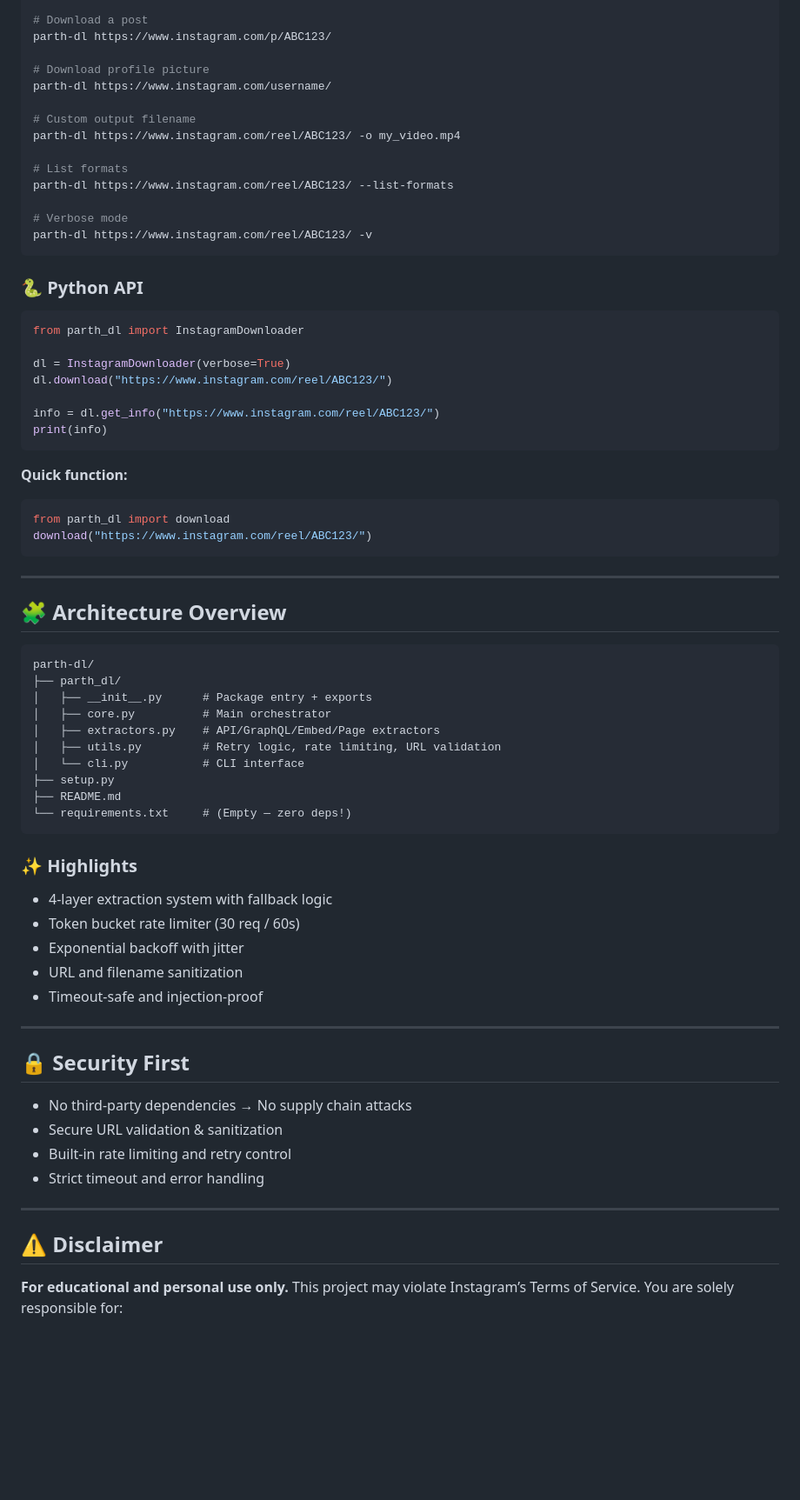
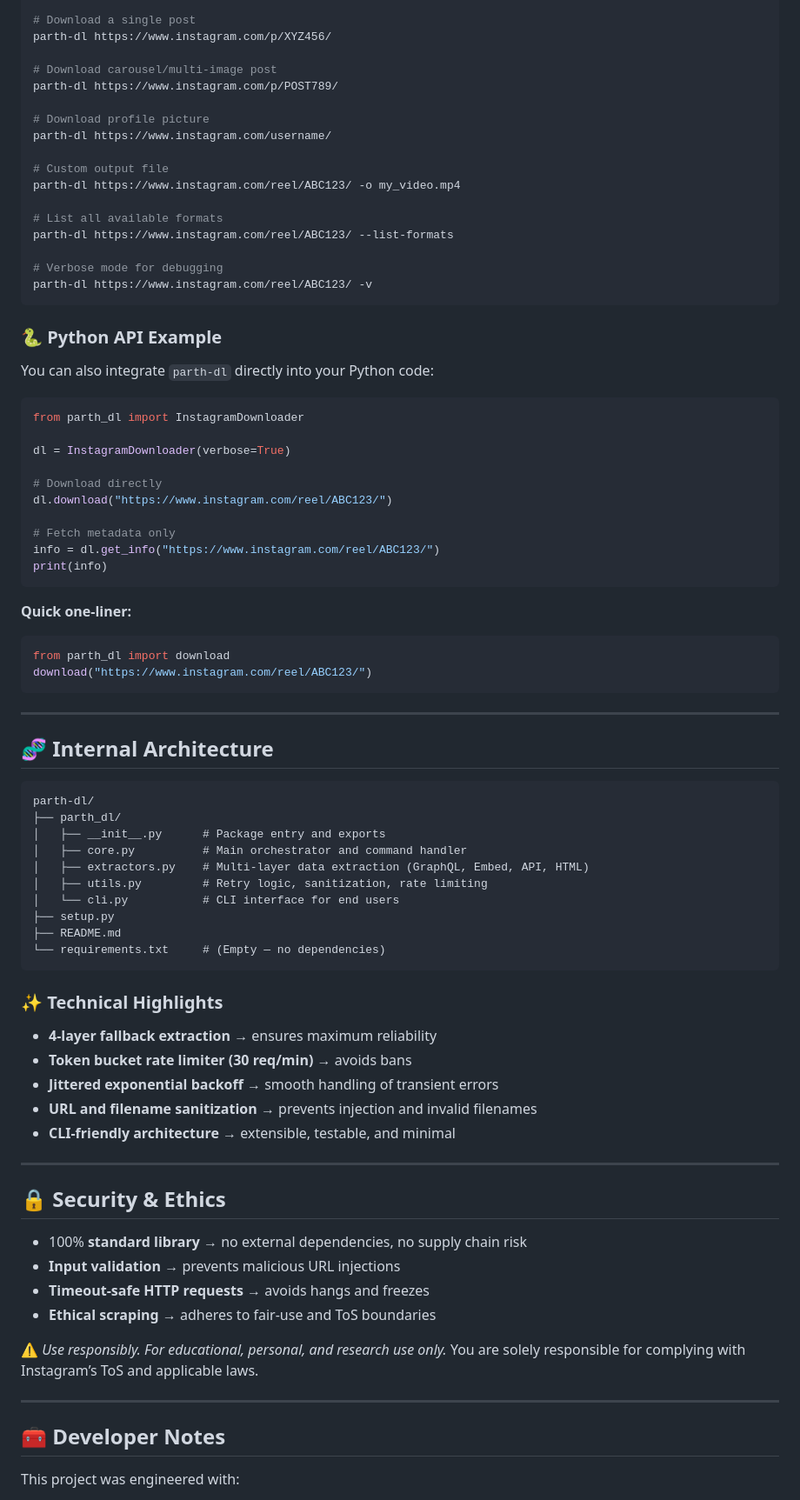
Before and after one commit to parthmax2/parth-dl, a Markdown page: README.md, the part around the change printed below. Shown: that part at 87% size. Drawn GitHub-style; blank space fills up the shorter version.

Commit message:
Revise README for clarity and additional details
Updated README to enhance clarity and detail about the project, including installation, usage examples, and features.

````diff
--- a/README.md
+++ b/README.md
@@ -61,34 +86,42 @@ pip install -e .
 parth-dl https://www.instagram.com/reel/ABC123/
 
-# Download a post
-parth-dl https://www.instagram.com/p/ABC123/
+# Download a single post
+parth-dl https://www.instagram.com/p/XYZ456/
+
+# Download carousel/multi-image post
+parth-dl https://www.instagram.com/p/POST789/
 
 # Download profile picture
 parth-dl https://www.instagram.com/username/
 
-# Custom output filename
+# Custom output file
 parth-dl https://www.instagram.com/reel/ABC123/ -o my_video.mp4
 
-# List formats
+# List all available formats
 parth-dl https://www.instagram.com/reel/ABC123/ --list-formats
 
-# Verbose mode
+# Verbose mode for debugging
 parth-dl https://www.instagram.com/reel/ABC123/ -v
 ```
 
-### 🐍 Python API
+### 🐍 Python API Example
+
+You can also integrate `parth-dl` directly into your Python code:
 
 ```python
 from parth_dl import InstagramDownloader
 
 dl = InstagramDownloader(verbose=True)
+
+# Download directly
 dl.download("https://www.instagram.com/reel/ABC123/")
 
+# Fetch metadata only
 info = dl.get_info("https://www.instagram.com/reel/ABC123/")
 print(info)
 ```
 
-**Quick function:**
+**Quick one-liner:**
 
 ```python
 from parth_dl import download
@@ -97,42 +130,44 @@ download("https://www.instagram.com/reel/ABC123/")
 
 ---
 
-## 🧩 Architecture Overview
+## 🧬 Internal Architecture
 
 ```
 parth-dl/
 ├── parth_dl/
-│   ├── __init__.py      # Package entry + exports
-│   ├── core.py          # Main orchestrator
-│   ├── extractors.py    # API/GraphQL/Embed/Page extractors
-│   ├── utils.py         # Retry logic, rate limiting, URL validation
-│   └── cli.py           # CLI interface
+│   ├── __init__.py      # Package entry and exports
+│   ├── core.py          # Main orchestrator and command handler
+│   ├── extractors.py    # Multi-layer data extraction (GraphQL, Embed, API, HTML)
+│   ├── utils.py         # Retry logic, sanitization, rate limiting
+│   └── cli.py           # CLI interface for end users
 ├── setup.py
 ├── README.md
-└── requirements.txt     # (Empty — zero deps!)
+└── requirements.txt     # (Empty — no dependencies)
 ```
 
-### ✨ Highlights
+### ✨ Technical Highlights
 
-* 4-layer extraction system with fallback logic
-* Token bucket rate limiter (30 req / 60s)
-* Exponential backoff with jitter
-* URL and filename sanitization
-* Timeout-safe and injection-proof
+* **4-layer fallback extraction** → ensures maximum reliability
+* **Token bucket rate limiter (30 req/min)** → avoids bans
+* **Jittered exponential backoff** → smooth handling of transient errors
+* **URL and filename sanitization** → prevents injection and invalid filenames
+* **CLI-friendly architecture** → extensible, testable, and minimal
 
 ---
 
-## 🔒 Security First
+## 🔒 Security & Ethics
 
-* No third-party dependencies → No supply chain attacks
-* Secure URL validation & sanitization
-* Built-in rate limiting and retry control
-* Strict timeout and error handling
+* 100% **standard library** → no external dependencies, no supply chain risk
+* **Input validation** → prevents malicious URL injections
+* **Timeout-safe HTTP requests** → avoids hangs and freezes
+* **Ethical scraping** → adheres to fair-use and ToS boundaries
+
+⚠️ *Use responsibly. For educational, personal, and research use only.*
+You are solely responsible for complying with Instagram’s ToS and applicable laws.
 
 ---
 
-## ⚠️ Disclaimer
+## 🧰 Developer Notes
 
-**For educational and personal use only.**
-This project may violate Instagram’s Terms of Service. You are solely responsible for:
+This project was engineered with:
 
````
Also changed, not shown: other parts of README.md (+69 -26 lines).
